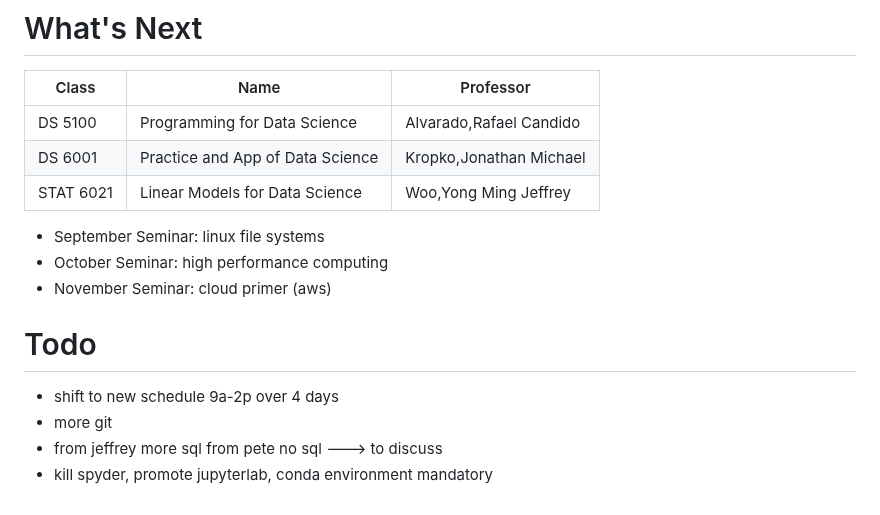
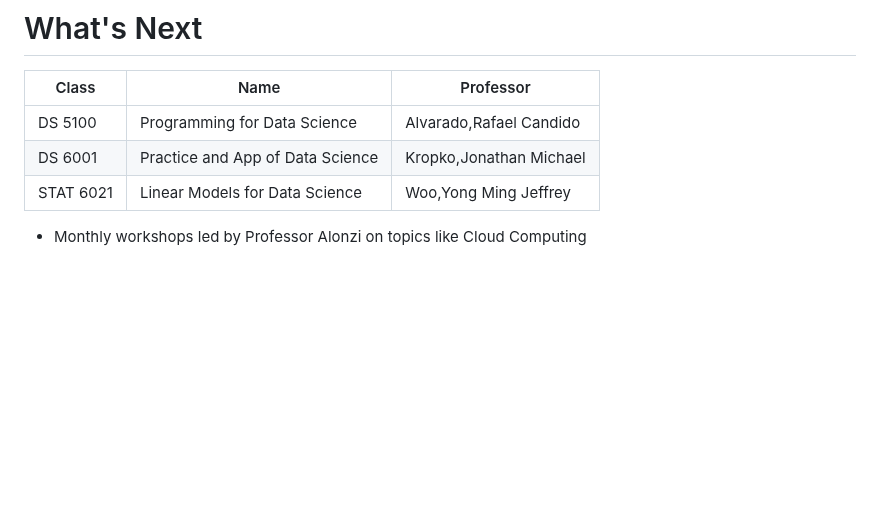
Before and after one commit to UVADS/orientation-technical, a Markdown page: msds-residential/README.md, the part around the change. GitHub-like rendering; blank space fills up the shorter version.

```diff
--- a/msds-residential/README.md
+++ b/msds-residential/README.md
@@ -77,13 +77,5 @@ Alternatively you can submit feedback without proposing a solution by creating a
 |  DS 5100   |Programming for Data Science | Alvarado,Rafael Candido   |
 | DS 6001   |Practice and App of Data Science| Kropko,Jonathan Michael |
 |   STAT 6021   | Linear Models for Data Science | Woo,Yong Ming Jeffrey |
-* September Seminar: linux file systems
-* October Seminar: high performance computing
-* November Seminar: cloud primer (aws)
 
-
-# Todo
-* shift to new schedule 9a-2p over 4 days
-* more git
-* from jeffrey more sql from pete no sql ---> to discuss
-* kill spyder, promote jupyterlab, conda environment mandatory
+* Monthly workshops led by Professor Alonzi on topics like Cloud Computing
```
